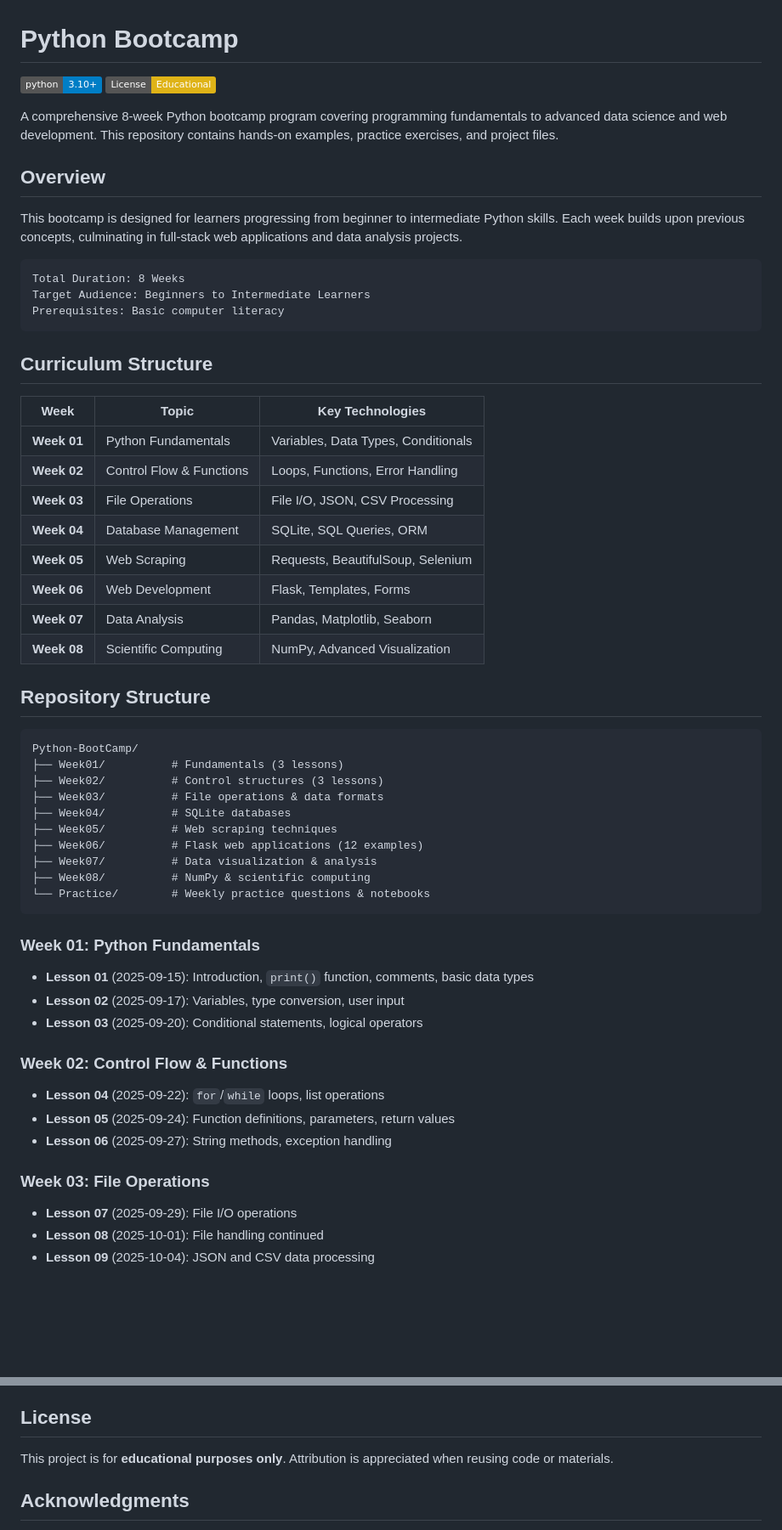
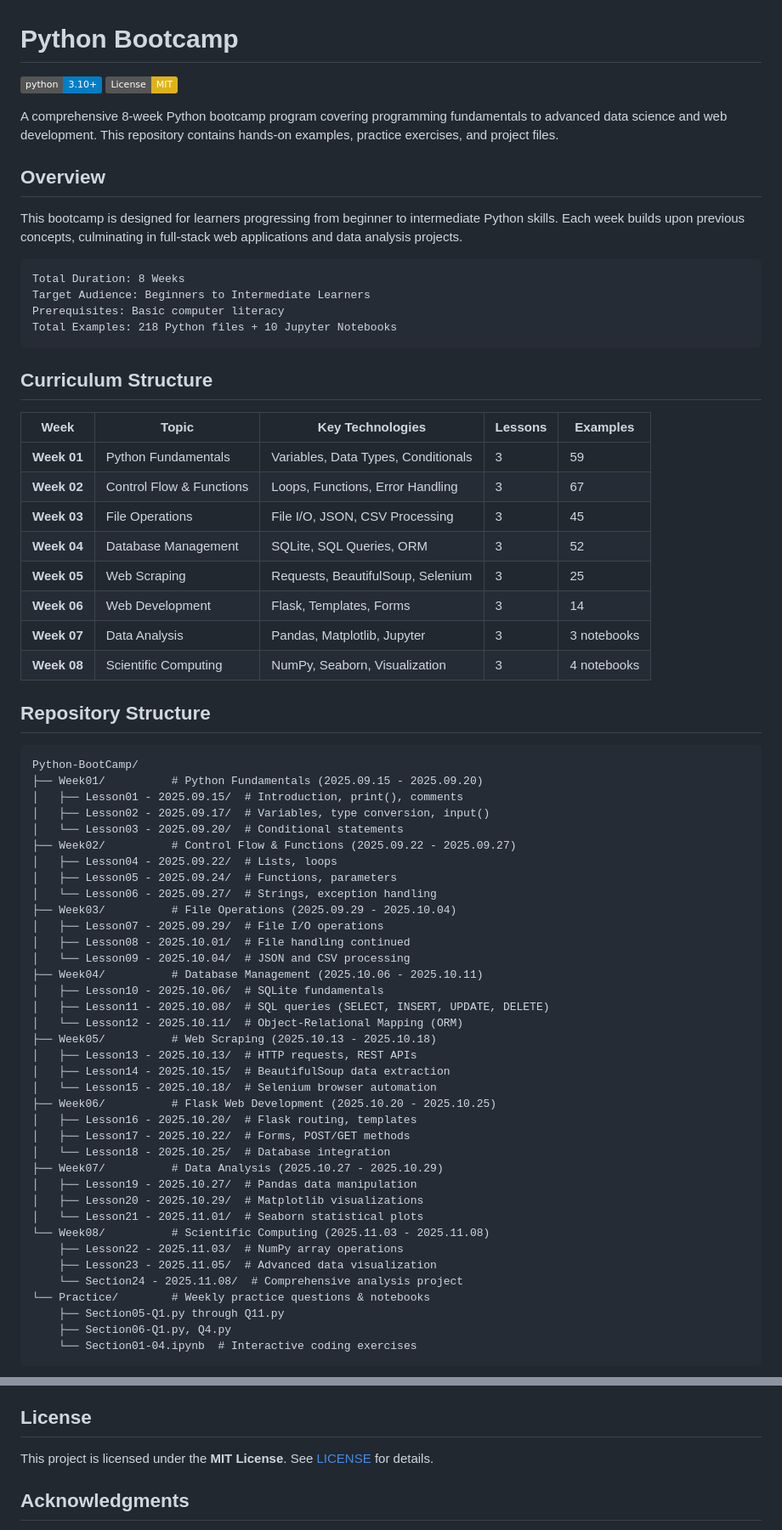
Before and after one commit to onurdoker/Python-BootCamp, a Markdown page: README.md, 2 parts joined by grey strips. Shown at 85% size. Drawn GitHub-style; badges without logos; blank space fills up the shorter version.

````diff
--- a/README.md
+++ b/README.md
@@ -1,7 +1,7 @@
 # Python Bootcamp
 
 [![Python 3.10+](https://img.shields.io/badge/python-3.10+-blue.svg)](https://www.python.org/downloads/)
-[![License: Educational](https://img.shields.io/badge/License-Educational-yellow.svg)](https://opensource.org/licenses/Educational)
+[![License: MIT](https://img.shields.io/badge/License-MIT-yellow.svg)](https://opensource.org/licenses/MIT)
 
 A comprehensive 8-week Python bootcamp program covering programming fundamentals to advanced data science and web development. This repository contains hands-on examples, practice exercises, and project files.
 
@@ -13,48 +13,60 @@ This bootcamp is designed for learners progressing from beginner to intermediate
 Total Duration: 8 Weeks
 Target Audience: Beginners to Intermediate Learners
 Prerequisites: Basic computer literacy
+Total Examples: 218 Python files + 10 Jupyter Notebooks
 ```
 
 ## Curriculum Structure
 
-| Week | Topic | Key Technologies |
-|------|-------|-----------------|
-| **Week 01** | Python Fundamentals | Variables, Data Types, Conditionals |
-| **Week 02** | Control Flow & Functions | Loops, Functions, Error Handling |
-| **Week 03** | File Operations | File I/O, JSON, CSV Processing |
-| **Week 04** | Database Management | SQLite, SQL Queries, ORM |
-| **Week 05** | Web Scraping | Requests, BeautifulSoup, Selenium |
-| **Week 06** | Web Development | Flask, Templates, Forms |
-| **Week 07** | Data Analysis | Pandas, Matplotlib, Seaborn |
-| **Week 08** | Scientific Computing | NumPy, Advanced Visualization |
+| Week | Topic | Key Technologies | Lessons | Examples |
+|------|-------|-----------------|---------|----------|
+| **Week 01** | Python Fundamentals | Variables, Data Types, Conditionals | 3 | 59 |
+| **Week 02** | Control Flow & Functions | Loops, Functions, Error Handling | 3 | 67 |
+| **Week 03** | File Operations | File I/O, JSON, CSV Processing | 3 | 45 |
+| **Week 04** | Database Management | SQLite, SQL Queries, ORM | 3 | 52 |
+| **Week 05** | Web Scraping | Requests, BeautifulSoup, Selenium | 3 | 25 |
+| **Week 06** | Web Development | Flask, Templates, Forms | 3 | 14 |
+| **Week 07** | Data Analysis | Pandas, Matplotlib, Jupyter | 3 | 3 notebooks |
+| **Week 08** | Scientific Computing | NumPy, Seaborn, Visualization | 3 | 4 notebooks |
 
 ## Repository Structure
 
 ```
 Python-BootCamp/
-├── Week01/          # Fundamentals (3 lessons)
-├── Week02/          # Control structures (3 lessons)
-├── Week03/          # File operations & data formats
-├── Week04/          # SQLite databases
-├── Week05/          # Web scraping techniques
-├── Week06/          # Flask web applications (12 examples)
-├── Week07/          # Data visualization & analysis
-├── Week08/          # NumPy & scientific computing
+├── Week01/          # Python Fundamentals (2025.09.15 - 2025.09.20)
+│   ├── Lesson01 - 2025.09.15/  # Introduction, print(), comments
+│   ├── Lesson02 - 2025.09.17/  # Variables, type conversion, input()
+│   └── Lesson03 - 2025.09.20/  # Conditional statements
+├── Week02/          # Control Flow & Functions (2025.09.22 - 2025.09.27)
+│   ├── Lesson04 - 2025.09.22/  # Lists, loops
+│   ├── Lesson05 - 2025.09.24/  # Functions, parameters
+│   └── Lesson06 - 2025.09.27/  # Strings, exception handling
+├── Week03/          # File Operations (2025.09.29 - 2025.10.04)
+│   ├── Lesson07 - 2025.09.29/  # File I/O operations
+│   ├── Lesson08 - 2025.10.01/  # File handling continued
+│   └── Lesson09 - 2025.10.04/  # JSON and CSV processing
+├── Week04/          # Database Management (2025.10.06 - 2025.10.11)
+│   ├── Lesson10 - 2025.10.06/  # SQLite fundamentals
+│   ├── Lesson11 - 2025.10.08/  # SQL queries (SELECT, INSERT, UPDATE, DELETE)
+│   └── Lesson12 - 2025.10.11/  # Object-Relational Mapping (ORM)
+├── Week05/          # Web Scraping (2025.10.13 - 2025.10.18)
+│   ├── Lesson13 - 2025.10.13/  # HTTP requests, REST APIs
+│   ├── Lesson14 - 2025.10.15/  # BeautifulSoup data extraction
+│   └── Lesson15 - 2025.10.18/  # Selenium browser automation
+├── Week06/          # Flask Web Development (2025.10.20 - 2025.10.25)
+│   ├── Lesson16 - 2025.10.20/  # Flask routing, templates
+│   ├── Lesson17 - 2025.10.22/  # Forms, POST/GET methods
+│   └── Lesson18 - 2025.10.25/  # Database integration
+├── Week07/          # Data Analysis (2025.10.27 - 2025.10.29)
+│   ├── Lesson19 - 2025.10.27/  # Pandas data manipulation
+│   ├── Lesson20 - 2025.10.29/  # Matplotlib visualizations
+│   └── Lesson21 - 2025.11.01/  # Seaborn statistical plots
+└── Week08/          # Scientific Computing (2025.11.03 - 2025.11.08)
+    ├── Lesson22 - 2025.11.03/  # NumPy array operations
+    ├── Lesson23 - 2025.11.05/  # Advanced data visualization
+    └── Section24 - 2025.11.08/  # Comprehensive analysis project
 └── Practice/        # Weekly practice questions & notebooks
+    ├── Section05-Q1.py through Q11.py
+    ├── Section06-Q1.py, Q4.py
+    └── Section01-04.ipynb  # Interactive coding exercises
 ```
-
-### Week 01: Python Fundamentals
-- **Lesson 01** (2025-09-15): Introduction, `print()` function, comments, basic data types
-- **Lesson 02** (2025-09-17): Variables, type conversion, user input
-- **Lesson 03** (2025-09-20): Conditional statements, logical operators
-
-### Week 02: Control Flow & Functions
-- **Lesson 04** (2025-09-22): `for`/`while` loops, list operations
-- **Lesson 05** (2025-09-24): Function definitions, parameters, return values
-- **Lesson 06** (2025-09-27): String methods, exception handling
-
-### Week 03: File Operations
-- **Lesson 07** (2025-09-29): File I/O operations
-- **Lesson 08** (2025-10-01): File handling continued
-- **Lesson 09** (2025-10-04): JSON and CSV data processing
-
@@ -170,7 +190,7 @@ This is an educational repository. Feel free to:
 
 ## License
 
-This project is for **educational purposes only**. Attribution is appreciated when reusing code or materials.
+This project is licensed under the **MIT License**. See [LICENSE](LICENSE) for details.
 
 ## Acknowledgments
 
````
Also changed, not shown: other parts of README.md (+57 -49 lines).
